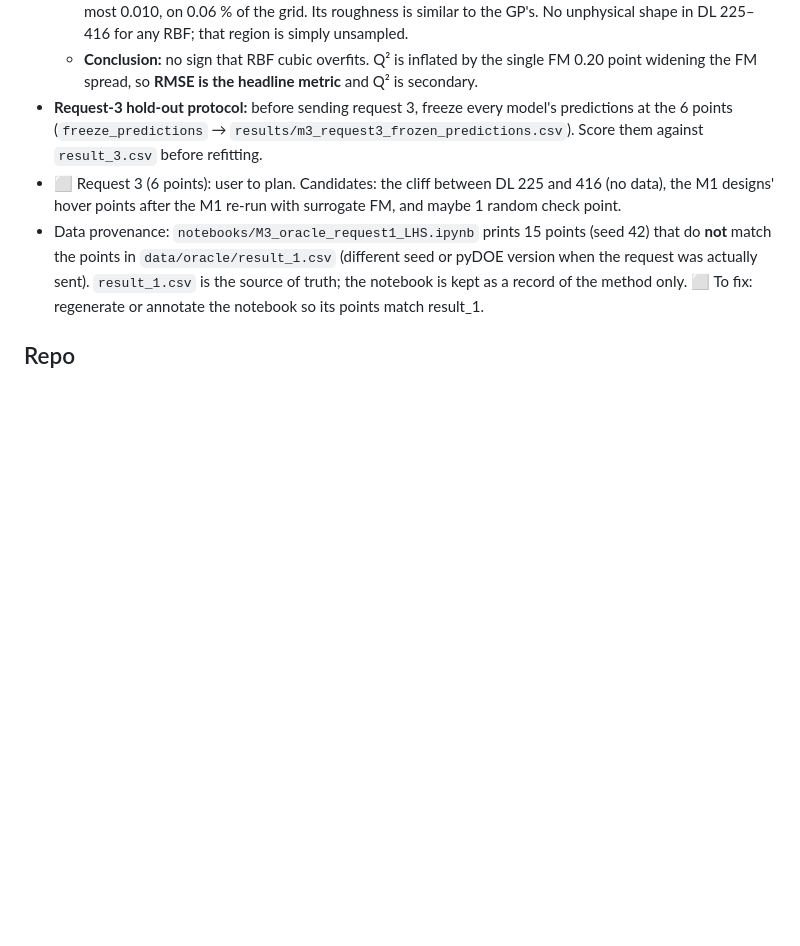
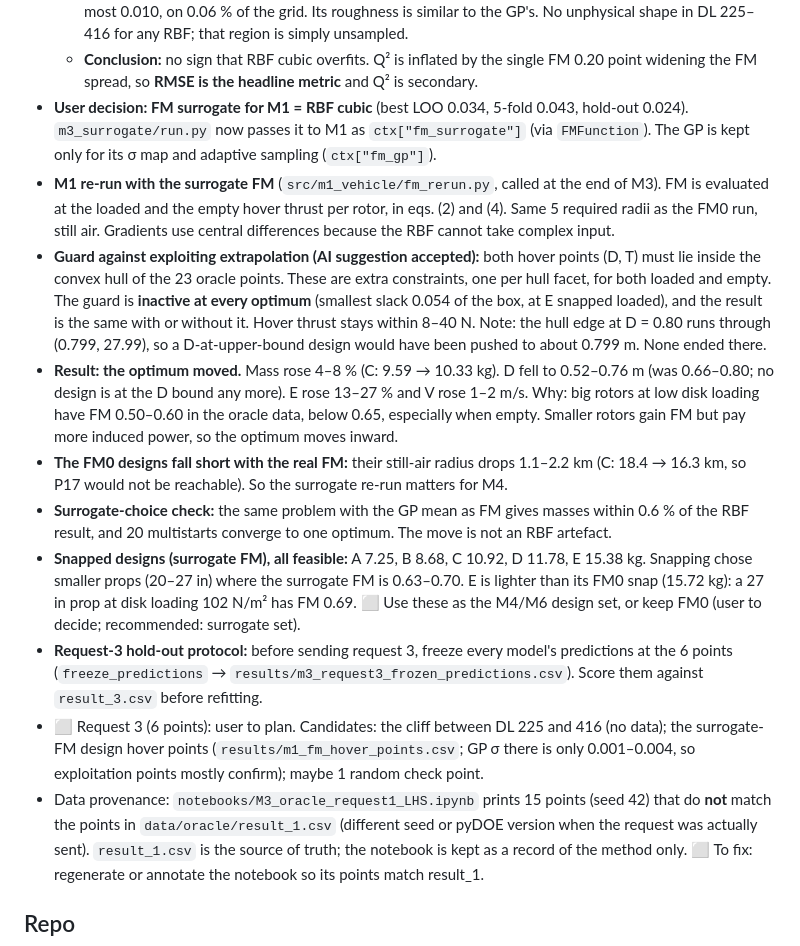
Before and after one commit to id24d001/Skylink, a Markdown page: report/decision_log.md, the part around the change. GitHub-like rendering; blank space fills up the shorter version.

```diff
--- a/report/decision_log.md
+++ b/report/decision_log.md
@@ -52,8 +52,15 @@ Format: **[module] decision** — why. Mark AI suggestions as *AI accepted* / *A
   - **True hold-out** (fit on request 1 only, predict the 8 new request-2 locations): RBF cubic 0.024, thin-plate 0.070, quadratic 0.073, GP 0.127. Without the cliff point: thin-plate 0.015, cubic 0.023, GP 0.038, quadratic 0.071.
   - **Between the points:** no model goes below 0. RBF cubic exceeds the highest measured FM (0.695) by at most 0.010, on 0.06 % of the grid. Its roughness is similar to the GP's. No unphysical shape in DL 225–416 for any RBF; that region is simply unsampled.
   - **Conclusion:** no sign that RBF cubic overfits. Q² is inflated by the single FM 0.20 point widening the FM spread, so **RMSE is the headline metric** and Q² is secondary.
+- **User decision: FM surrogate for M1 = RBF cubic** (best LOO 0.034, 5-fold 0.043, hold-out 0.024). `m3_surrogate/run.py` now passes it to M1 as `ctx["fm_surrogate"]` (via `FMFunction`). The GP is kept only for its σ map and adaptive sampling (`ctx["fm_gp"]`).
+- **M1 re-run with the surrogate FM** (`src/m1_vehicle/fm_rerun.py`, called at the end of M3). FM is evaluated at the loaded and the empty hover thrust per rotor, in eqs. (2) and (4). Same 5 required radii as the FM0 run, still air. Gradients use central differences because the RBF cannot take complex input.
+- **Guard against exploiting extrapolation (AI suggestion accepted):** both hover points (D, T) must lie inside the convex hull of the 23 oracle points. These are extra constraints, one per hull facet, for both loaded and empty. The guard is **inactive at every optimum** (smallest slack 0.054 of the box, at E snapped loaded), and the result is the same with or without it. Hover thrust stays within 8–40 N. Note: the hull edge at D = 0.80 runs through (0.799, 27.99), so a D-at-upper-bound design would have been pushed to about 0.799 m. None ended there.
+- **Result: the optimum moved.** Mass rose 4–8 % (C: 9.59 → 10.33 kg). D fell to 0.52–0.76 m (was 0.66–0.80; no design is at the D bound any more). E rose 13–27 % and V rose 1–2 m/s. Why: big rotors at low disk loading have FM 0.50–0.60 in the oracle data, below 0.65, especially when empty. Smaller rotors gain FM but pay more induced power, so the optimum moves inward.
+- **The FM0 designs fall short with the real FM:** their still-air radius drops 1.1–2.2 km (C: 18.4 → 16.3 km, so P17 would not be reachable). So the surrogate re-run matters for M4.
+- **Surrogate-choice check:** the same problem with the GP mean as FM gives masses within 0.6 % of the RBF result, and 20 multistarts converge to one optimum. The move is not an RBF artefact.
+- **Snapped designs (surrogate FM), all feasible:** A 7.25, B 8.68, C 10.92, D 11.78, E 15.38 kg. Snapping chose smaller props (20–27 in) where the surrogate FM is 0.63–0.70. E is lighter than its FM0 snap (15.72 kg): a 27 in prop at disk loading 102 N/m² has FM 0.69. ⬜ Use these as the M4/M6 design set, or keep FM0 (user to decide; recommended: surrogate set).
 - **Request-3 hold-out protocol:** before sending request 3, freeze every model's predictions at the 6 points (`freeze_predictions` → `results/m3_request3_frozen_predictions.csv`). Score them against `result_3.csv` before refitting.
-- ⬜ Request 3 (6 points): user to plan. Candidates: the cliff between DL 225 and 416 (no data), the M1 designs' hover points after the M1 re-run with surrogate FM, and maybe 1 random check point.
+- ⬜ Request 3 (6 points): user to plan. Candidates: the cliff between DL 225 and 416 (no data); the surrogate-FM design hover points (`results/m1_fm_hover_points.csv`; GP σ there is only 0.001–0.004, so exploitation points mostly confirm); maybe 1 random check point.
 - Data provenance: `notebooks/M3_oracle_request1_LHS.ipynb` prints 15 points (seed 42) that do **not** match the points in `data/oracle/result_1.csv` (different seed or pyDOE version when the request was actually sent). `result_1.csv` is the source of truth; the notebook is kept as a record of the method only. ⬜ To fix: regenerate or annotate the notebook so its points match result_1.
 
 ## Repo
```
Also changed, not shown: README.md (+1 -1 lines), report/verification_appendix.md (+21 -0 lines), figures/m1_fm_rerun.png (added), 12 other files.
